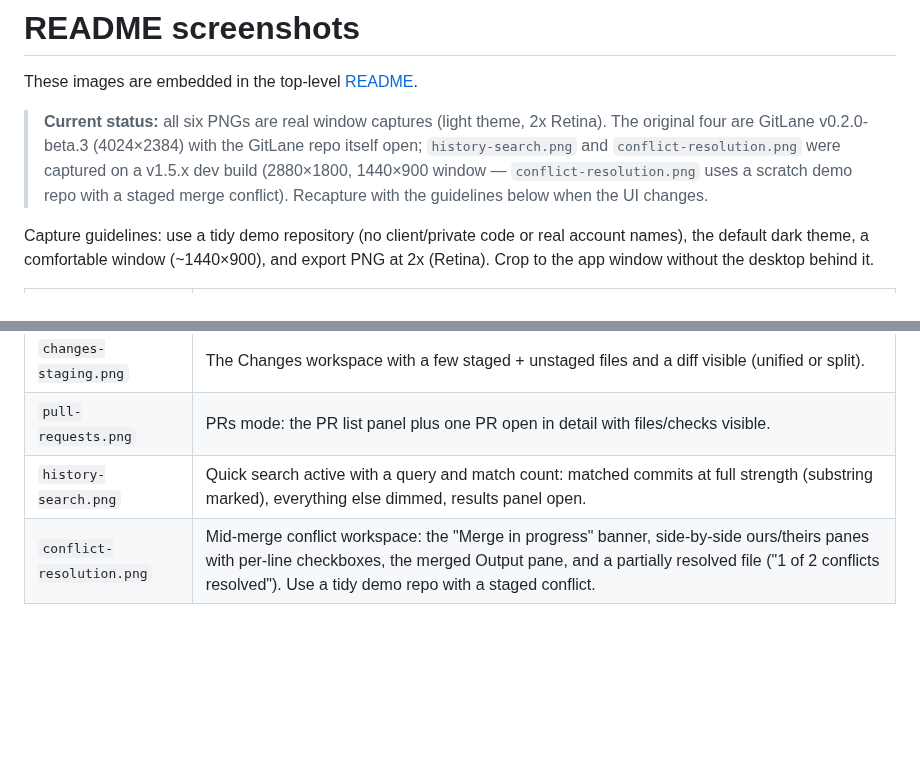
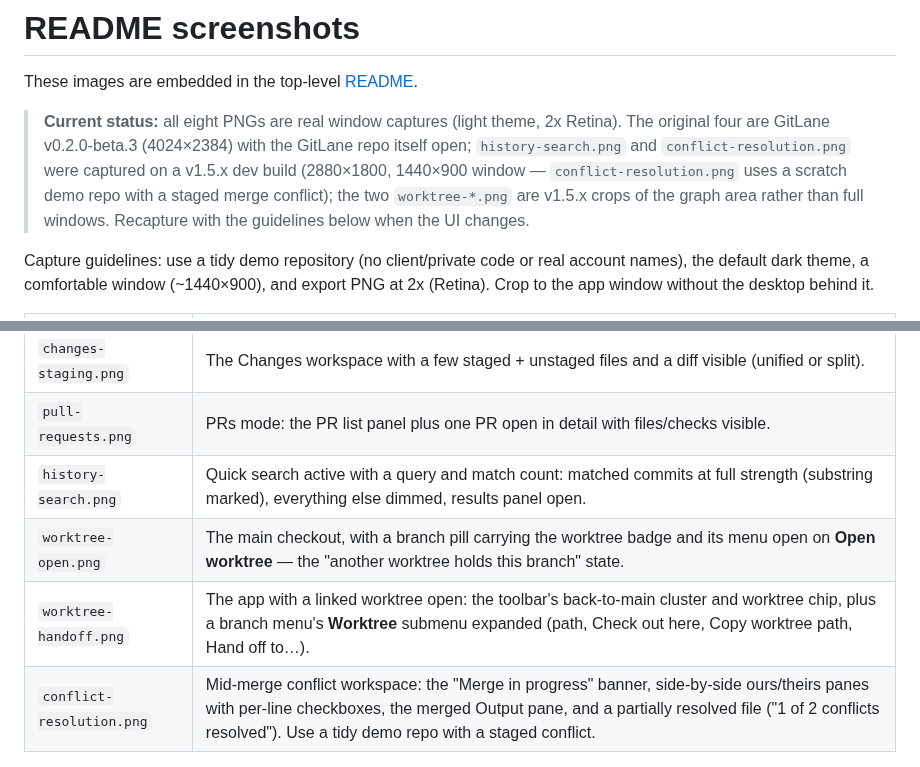
Before and after one commit to Siomkin/GitLane, a Markdown page: docs/screenshots/README.md, 2 parts joined by grey strips. Rendered like a GitHub page; blank space fills up the shorter version.

```diff
--- a/docs/screenshots/README.md
+++ b/docs/screenshots/README.md
@@ -2,12 +2,13 @@
 
 These images are embedded in the top-level [README](../../README.md).
 
-> **Current status:** all six PNGs are real window captures (light theme,
+> **Current status:** all eight PNGs are real window captures (light theme,
 > 2x Retina). The original four are GitLane v0.2.0-beta.3 (4024×2384) with the
 > GitLane repo itself open; `history-search.png` and `conflict-resolution.png`
 > were captured on a v1.5.x dev build (2880×1800, 1440×900 window —
 > `conflict-resolution.png` uses a scratch demo repo with a staged merge
-> conflict). Recapture with the guidelines below when the UI changes.
+> conflict); the two `worktree-*.png` are v1.5.x crops of the graph area rather
+> than full windows. Recapture with the guidelines below when the UI changes.
 
 Capture guidelines: use a tidy demo repository (no client/private code or real
 account names), the default dark theme, a comfortable window (~1440×900), and
@@ -20,4 +21,6 @@ export PNG at 2x (Retina). Crop to the app window without the desktop behind it.
 | `changes-staging.png` | The Changes workspace with a few staged + unstaged files and a diff visible (unified or split). |
 | `pull-requests.png` | PRs mode: the PR list panel plus one PR open in detail with files/checks visible. |
 | `history-search.png` | Quick search active with a query and match count: matched commits at full strength (substring marked), everything else dimmed, results panel open. |
+| `worktree-open.png` | The main checkout, with a branch pill carrying the worktree badge and its menu open on **Open worktree** — the "another worktree holds this branch" state. |
+| `worktree-handoff.png` | The app with a linked worktree open: the toolbar's back-to-main cluster and worktree chip, plus a branch menu's **Worktree** submenu expanded (path, Check out here, Copy worktree path, Hand off to…). |
 | `conflict-resolution.png` | Mid-merge conflict workspace: the "Merge in progress" banner, side-by-side ours/theirs panes with per-line checkboxes, the merged Output pane, and a partially resolved file ("1 of 2 conflicts resolved"). Use a tidy demo repo with a staged conflict. |
```
Also changed, not shown: README.md (+33 -4 lines), docs/screenshots/worktree-handoff.png (added), docs/screenshots/worktree-open.png (added), 4 other files.
